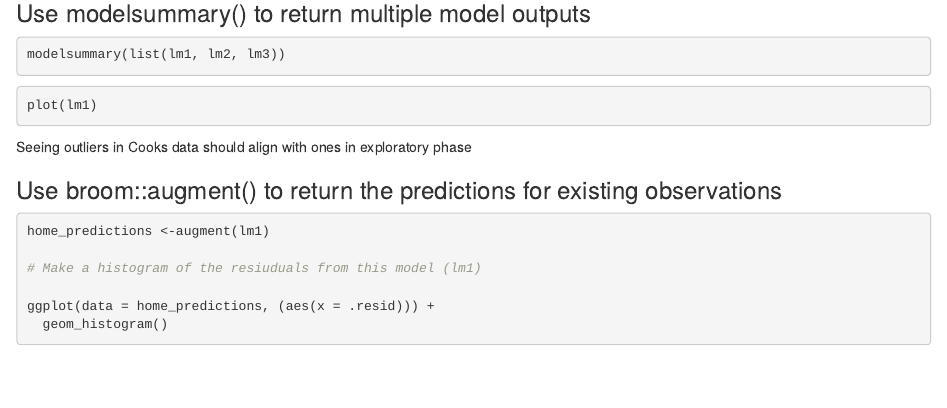
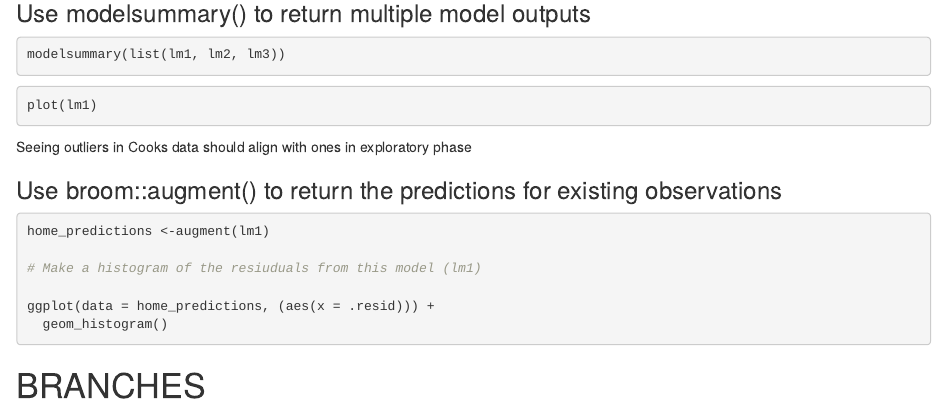
Before and after one commit to renlamanna/esm206_lab8, an R Markdown document (lab8.Rmd): the page in a window 1100 px wide, from 1700 px down. Rendered offline with R 4.5, knitr and Pandoc, with nearby package versions; the code chunks are not run, so their results and figures are left out.

Commit message:
test change in branch

````diff
--- a/lab8.Rmd
+++ b/lab8.Rmd
@@ -142,3 +142,5 @@ home_predictions <-augment(lm1)
 ggplot(data = home_predictions, (aes(x = .resid))) +
   geom_histogram()
 ```
+
+# BRANCHES
````
